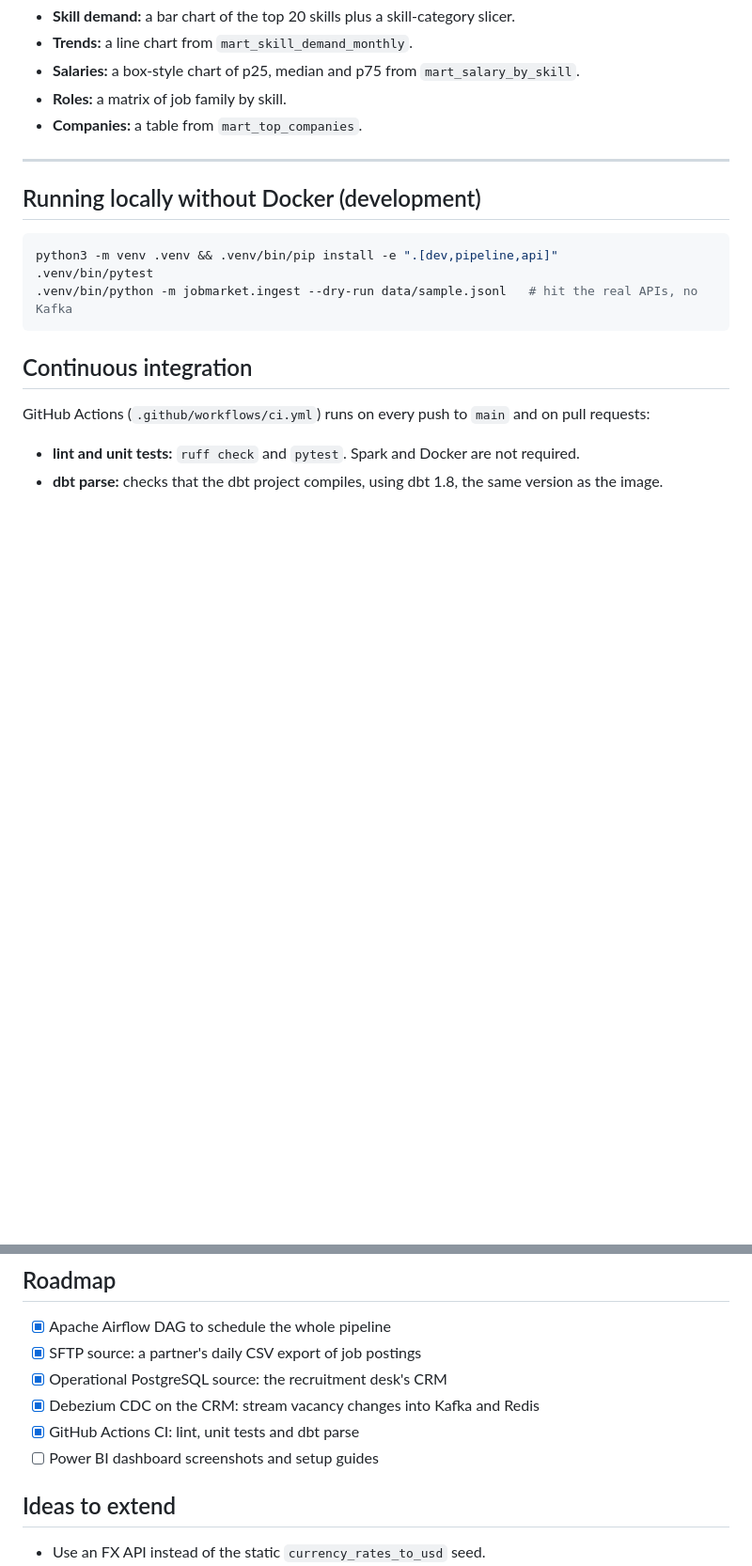
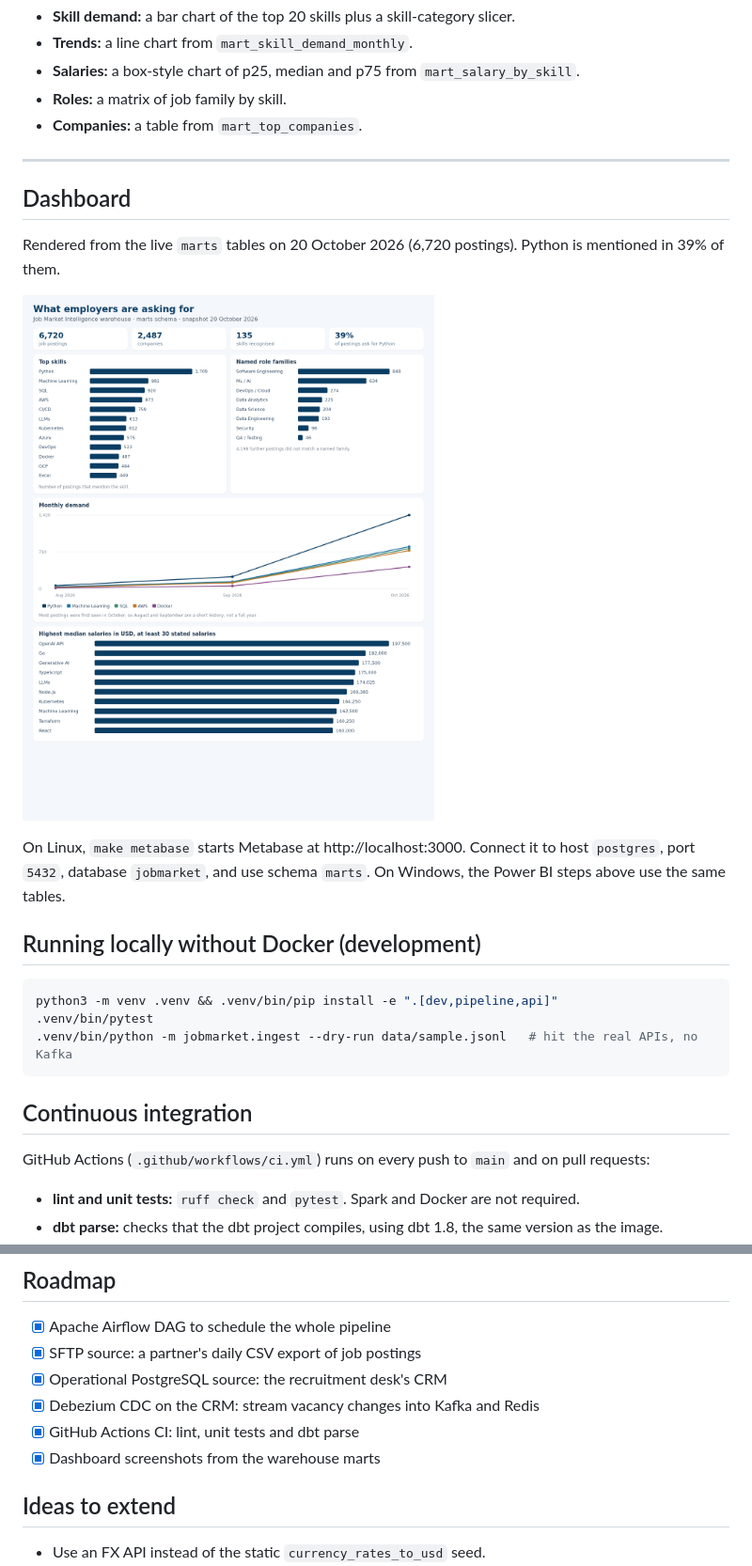
Before and after one commit to Sbusiso-tech/hiresignal, a Markdown page: README.md, 2 parts joined by grey strips. Shown: that part at 94% size. Rendered like a GitHub page; pictures changed too: docs/images/dashboard.png (added); blank space fills up the shorter version.

Commit message:
docs: dashboard screenshot from the warehouse marts
Adds a figure of skill demand, role families, monthly trend and median salaries from the live marts (6,720 postings on 20 October 2026), and a Metabase service for exploring the same tables on Linux.

````diff
--- a/README.md
+++ b/README.md
@@ -262,7 +262,16 @@ Suggested report pages:
 
 ---
 
+## Dashboard
+
+Rendered from the live `marts` tables on 20 October 2026 (6,720 postings). Python is mentioned in 39% of them.
+
+![What employers are asking for](docs/images/dashboard.png)
+
+On Linux, `make metabase` starts Metabase at http://localhost:3000. Connect it to host `postgres`, port `5432`, database `jobmarket`, and use schema `marts`. On Windows, the Power BI steps above use the same tables.
+
 ## Running locally without Docker (development)
+
 
 ```bash
 python3 -m venv .venv && .venv/bin/pip install -e ".[dev,pipeline,api]"
@@ -284,7 +293,7 @@ GitHub Actions (`.github/workflows/ci.yml`) runs on every push to `main` and on
 - [x] Operational PostgreSQL source: the recruitment desk's CRM
 - [x] Debezium CDC on the CRM: stream vacancy changes into Kafka and Redis
 - [x] GitHub Actions CI: lint, unit tests and dbt parse
-- [ ] Power BI dashboard screenshots and setup guides
+- [x] Dashboard screenshots from the warehouse marts
 
 ## Ideas to extend
 
````
Also changed, not shown: 2 other files.
